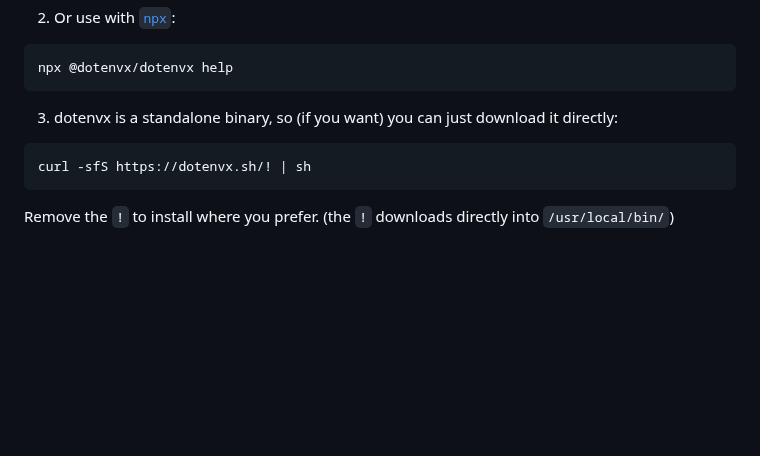
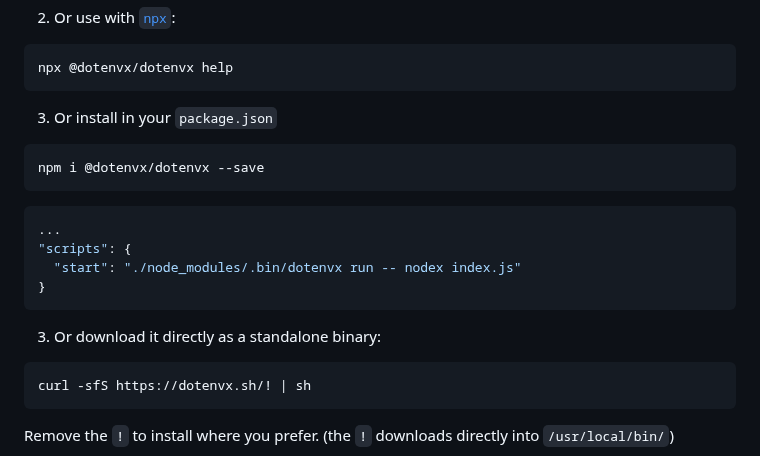
Before and after one commit to dotenvx/dotenvx, a Markdown page: README.md, the part around the change. GitHub-like rendering; blank space fills up the shorter version.

Commit message:
Add npm 📦 instructions to README

````diff
--- a/README.md
+++ b/README.md
@@ -258,7 +258,19 @@ npm install @dotenvx/dotenvx --global
 npx @dotenvx/dotenvx help
 ```
 
-3. dotenvx is a standalone binary, so (if you want) you can just download it directly:
+3. Or install in your `package.json`
+
+```sh
+npm i @dotenvx/dotenvx --save
+```
+```json
+...
+"scripts": {
+  "start": "./node_modules/.bin/dotenvx run -- nodex index.js"
+}
+```
+
+3. Or download it directly as a standalone binary:
 
 ```sh
 curl -sfS https://dotenvx.sh/! | sh
````
